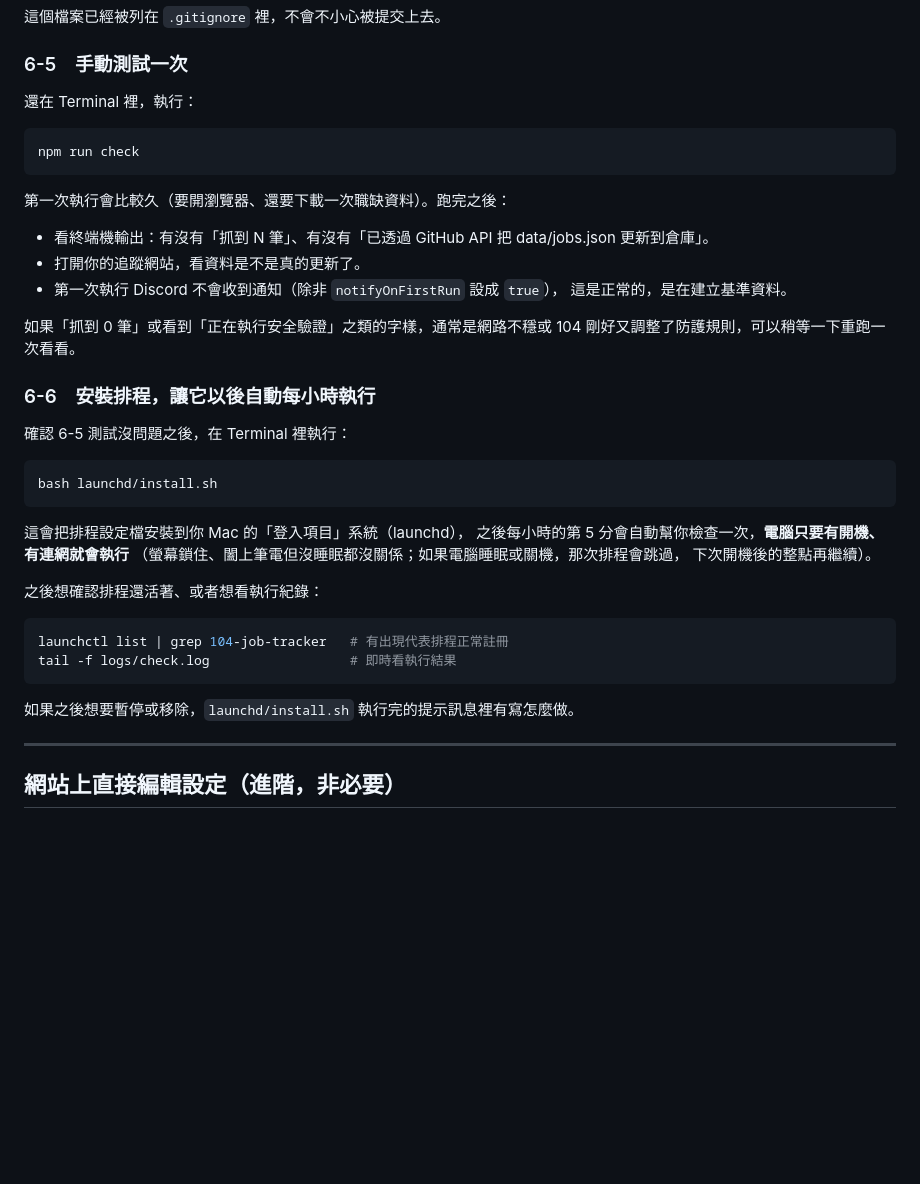
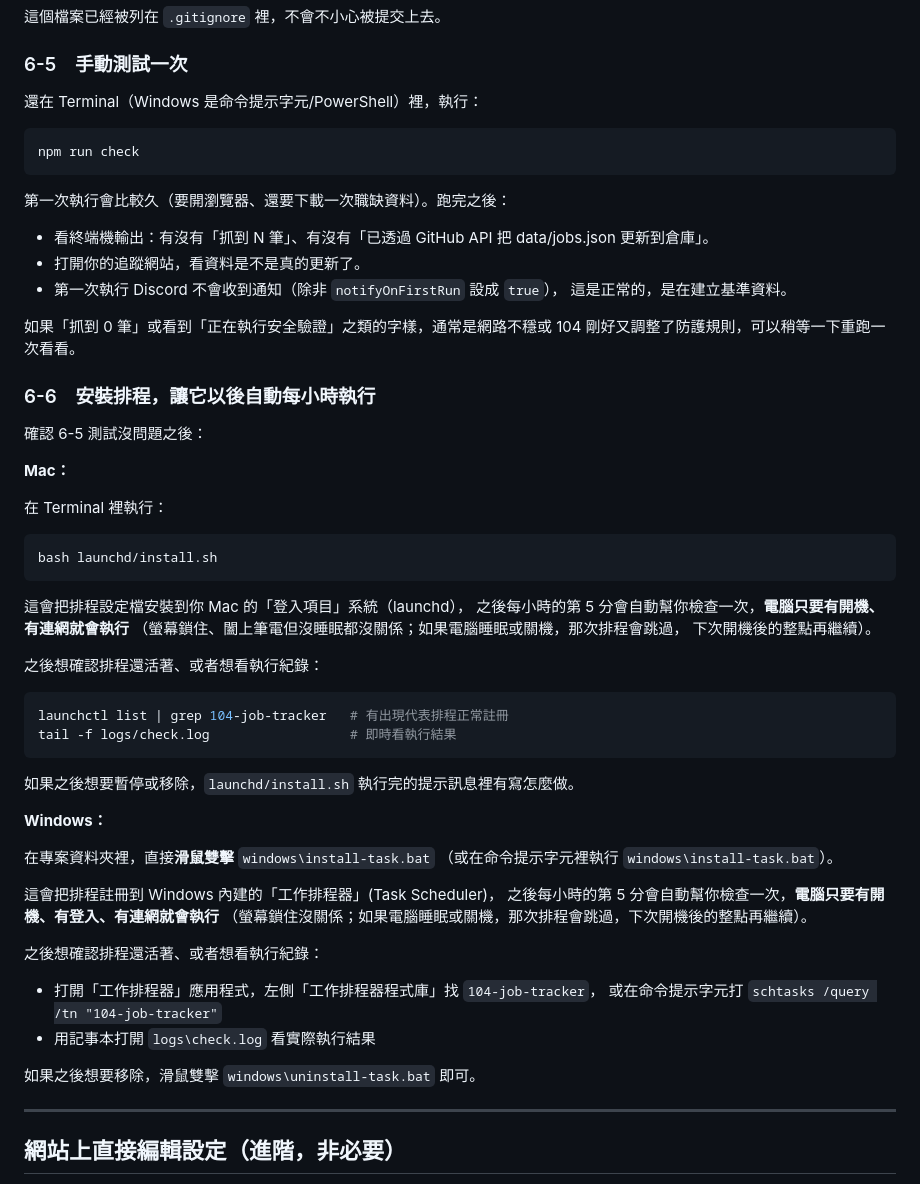
Before and after one commit to LU910324/104-job-tracker, a Markdown page: README.md, the part around one of its changes. Rendered like a GitHub page; blank space fills up the shorter version.

````diff
--- a/README.md
+++ b/README.md
@@ -157,7 +185,7 @@ npx playwright install chromium
 
 ### 6-5　手動測試一次
 
-還在 Terminal 裡，執行：
+還在 Terminal（Windows 是命令提示字元/PowerShell）裡，執行：
 
 ```bash
 npm run check
@@ -176,7 +204,11 @@ npm run check
 
 ### 6-6　安裝排程，讓它以後自動每小時執行
 
-確認 6-5 測試沒問題之後，在 Terminal 裡執行：
+確認 6-5 測試沒問題之後：
+
+**Mac：**
+
+在 Terminal 裡執行：
 
 ```bash
 bash launchd/install.sh
@@ -195,6 +227,23 @@ tail -f logs/check.log                  # 即時看執行結果
 ```
 
 如果之後想要暫停或移除，`launchd/install.sh` 執行完的提示訊息裡有寫怎麼做。
+
+**Windows：**
+
+在專案資料夾裡，直接**滑鼠雙擊** `windows\install-task.bat`
+（或在命令提示字元裡執行 `windows\install-task.bat`）。
+
+這會把排程註冊到 Windows 內建的「工作排程器」(Task Scheduler)，
+之後每小時的第 5 分會自動幫你檢查一次，**電腦只要有開機、有登入、有連網就會執行**
+（螢幕鎖住沒關係；如果電腦睡眠或關機，那次排程會跳過，下次開機後的整點再繼續）。
+
+之後想確認排程還活著、或者想看執行紀錄：
+
+- 打開「工作排程器」應用程式，左側「工作排程器程式庫」找 `104-job-tracker`，
+  或在命令提示字元打 `schtasks /query /tn "104-job-tracker"`
+- 用記事本打開 `logs\check.log` 看實際執行結果
+
+如果之後想要移除，滑鼠雙擊 `windows\uninstall-task.bat` 即可。
 
 ---
 
````
Also changed, not shown: other parts of README.md (+33 -5 lines).
